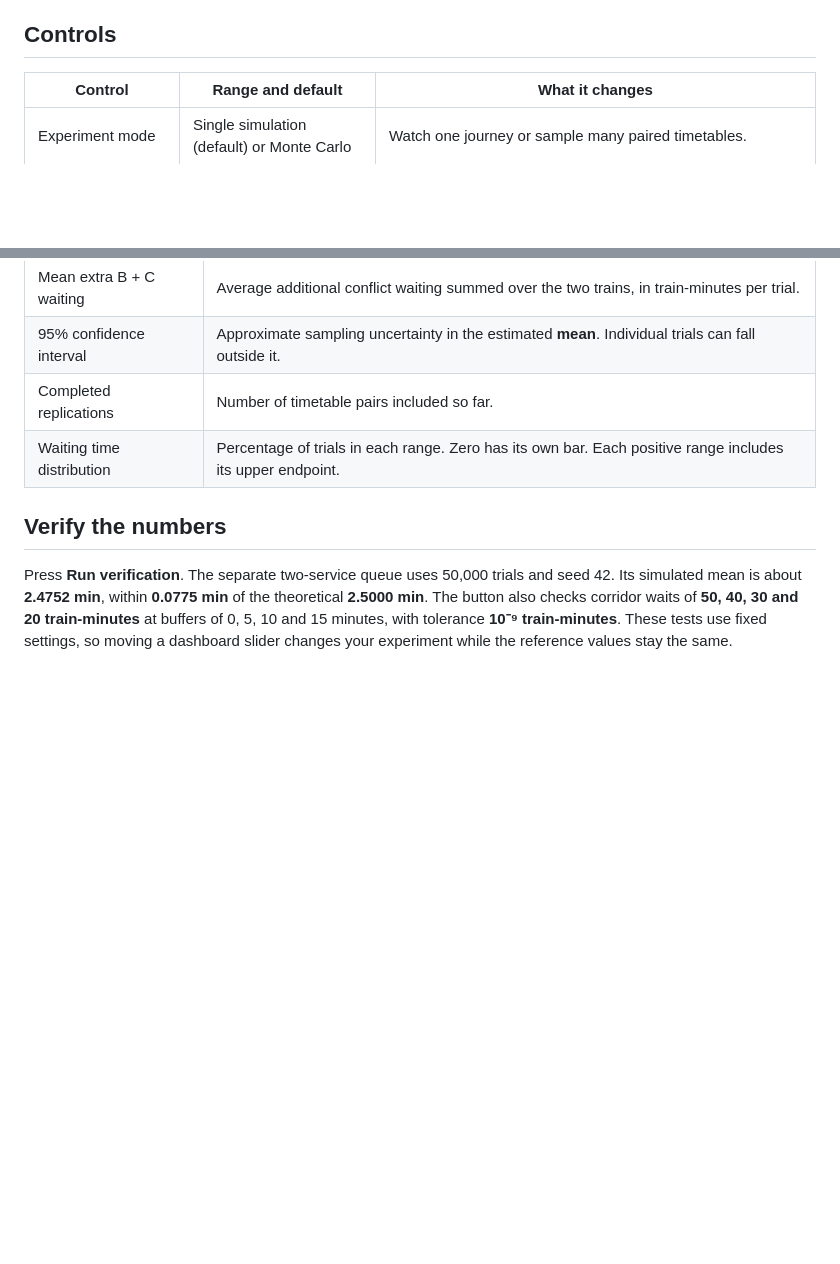
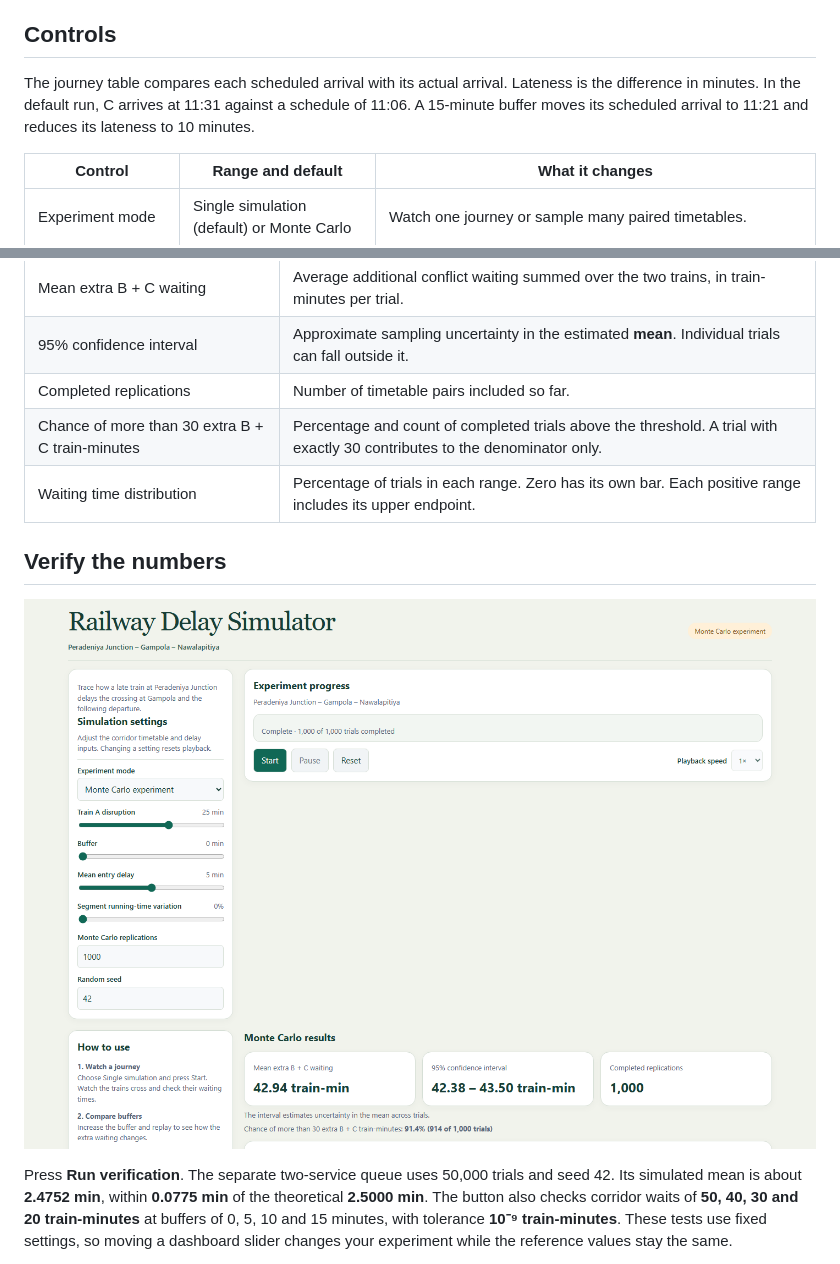
Before and after one commit to Naveeth235/single-track-rail-delay-simulation, a Markdown page: USER_GUIDE.md, 2 parts joined by grey strips. Rendered like a GitHub page; pictures changed too: figures/monte-carlo-dashboard.png (added); blank space fills up the shorter version.

Commit message:
Refresh verified dashboard examples and public notebook references

```diff
--- a/USER_GUIDE.md
+++ b/USER_GUIDE.md
@@ -9,6 +9,8 @@ Open `docs/index.html` from the extracted project or visit the [GitHub Pages dem
 3. At the end, read the destination arrival times and combined extra waiting. B and C each incur 25 extra minutes, giving **50 train-minutes**. Set the buffer to 15 and run again. Their combined extra wait falls to **20 train-minutes**.
 
 ## Controls
+
+The journey table compares each scheduled arrival with its actual arrival. Lateness is the difference in minutes. In the default run, C arrives at 11:31 against a schedule of 11:06. A 15-minute buffer moves its scheduled arrival to 11:21 and reduces its lateness to 10 minutes.
 
 | Control | Range and default | What it changes |
 |---|---|---|
@@ -33,10 +35,13 @@ Then set **Mean entry delay** to **5 minutes** and start again. In each trial th
 | Mean extra B + C waiting | Average additional conflict waiting summed over the two trains, in train-minutes per trial. |
 | 95% confidence interval | Approximate sampling uncertainty in the estimated **mean**. Individual trials can fall outside it. |
 | Completed replications | Number of timetable pairs included so far. |
+| Chance of more than 30 extra B + C train-minutes | Percentage and count of completed trials above the threshold. A trial with exactly 30 contributes to the denominator only. |
 | Waiting time distribution | Percentage of trials in each range. Zero has its own bar. Each positive range includes its upper endpoint. |
 
 ## Verify the numbers
 
+![Monte Carlo dashboard with five-minute mean entry delays and the verification result](figures/monte-carlo-dashboard.png)
+
 Press **Run verification**. The separate two-service queue uses 50,000 trials and seed 42. Its simulated mean is about **2.4752 min**, within **0.0775 min** of the theoretical **2.5000 min**. The button also checks corridor waits of **50, 40, 30 and 20 train-minutes** at buffers of 0, 5, 10 and 15 minutes, with tolerance **10⁻⁹ train-minutes**. These tests use fixed settings, so moving a dashboard slider changes your experiment while the reference values stay the same.
 
 The constructed timetable illustrates delay propagation. The notebook also examines final-arrival lateness, large-delay risk and convergence. [Model details](THEORY.md)
```
Also changed, not shown: figures/demo-screenshot.png, 1 other file.
